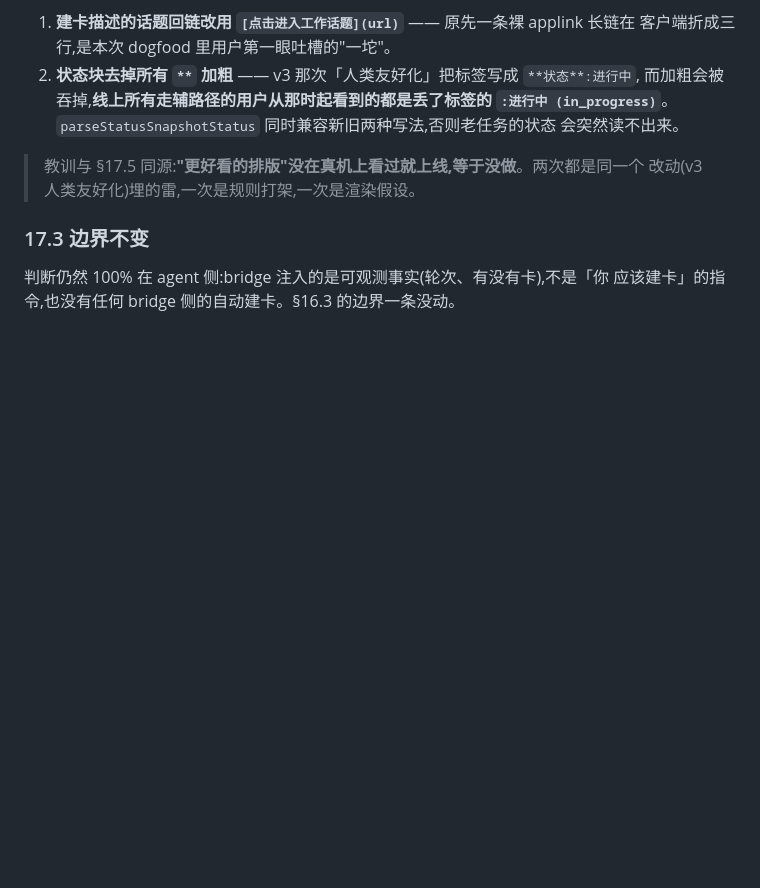
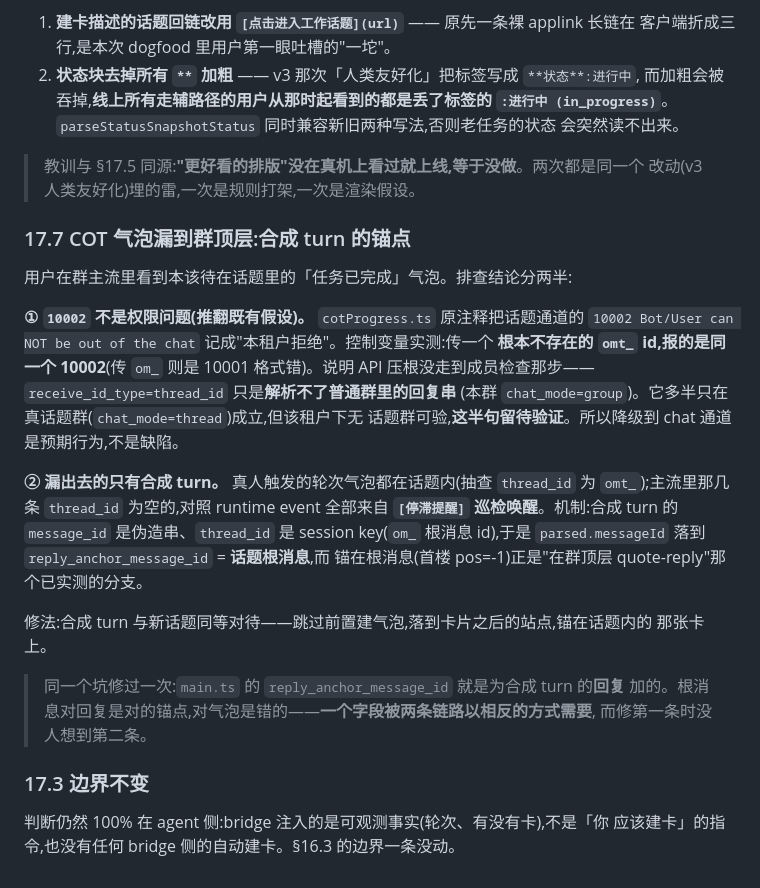
Before and after one commit to chuckwu0/larkway, a Markdown page: docs/task-handle.md, the part around the change. Drawn GitHub-style; blank space fills up the shorter version.

Commit message:
docs(task-handle): record the COT bubble anchor findings (§17.7)
Two things worth not re-deriving: the thread-channel 10002 is a resolution
failure, not a permission one (a fabricated thread id returns the same
code), and the bubbles that leaked into the group main stream all came
from synthetic turns anchoring on the topic root.

Co-Authored-By: Claude Opus 5 <noreply@anthropic.com>

```diff
--- a/docs/task-handle.md
+++ b/docs/task-handle.md
@@ -1081,6 +1081,30 @@ v4.1 的理由(turn 成功 ≠ 交付、完成属于人)与卡是谁开的无关
 > 教训与 §17.5 同源:**"更好看的排版"没在真机上看过就上线,等于没做**。两次都是同一个
 > 改动(v3 人类友好化)埋的雷,一次是规则打架,一次是渲染假设。
 
+### 17.7 COT 气泡漏到群顶层:合成 turn 的锚点
+
+用户在群主流里看到本该待在话题里的「任务已完成」气泡。排查结论分两半:
+
+**① `10002` 不是权限问题(推翻既有假设)。** `cotProgress.ts` 原注释把话题通道的
+`10002 Bot/User can NOT be out of the chat` 记成"本租户拒绝"。控制变量实测:传一个
+**根本不存在的 `omt_` id,报的是同一个 10002**(传 `om_` 则是 10001 格式错)。说明 API
+压根没走到成员检查那步——`receive_id_type=thread_id` 只是**解析不了普通群里的回复串**
+(本群 `chat_mode=group`)。它多半只在真话题群(`chat_mode=thread`)成立,但该租户下无
+话题群可验,**这半句留待验证**。所以降级到 chat 通道是预期行为,不是缺陷。
+
+**② 漏出去的只有合成 turn。** 真人触发的轮次气泡都在话题内(抽查 `thread_id` 为
+`omt_`);主流里那几条 `thread_id` 为空的,对照 runtime event 全部来自 **`[停滞提醒]`
+巡检唤醒**。机制:合成 turn 的 `message_id` 是伪造串、`thread_id` 是 session key(`om_`
+根消息 id),于是 `parsed.messageId` 落到 `reply_anchor_message_id` = **话题根消息**,而
+锚在根消息(首楼 pos=-1)正是"在群顶层 quote-reply"那个已实测的分支。
+
+修法:合成 turn 与新话题同等对待——跳过前置建气泡,落到卡片之后的站点,锚在话题内的
+那张卡上。
+
+> 同一个坑修过一次:`main.ts` 的 `reply_anchor_message_id` 就是为合成 turn 的**回复**
+> 加的。根消息对回复是对的锚点,对气泡是错的——**一个字段被两条链路以相反的方式需要**,
+> 而修第一条时没人想到第二条。
+
 ### 17.3 边界不变
 
 判断仍然 100% 在 agent 侧:bridge 注入的是可观测事实(轮次、有没有卡),不是「你
```
